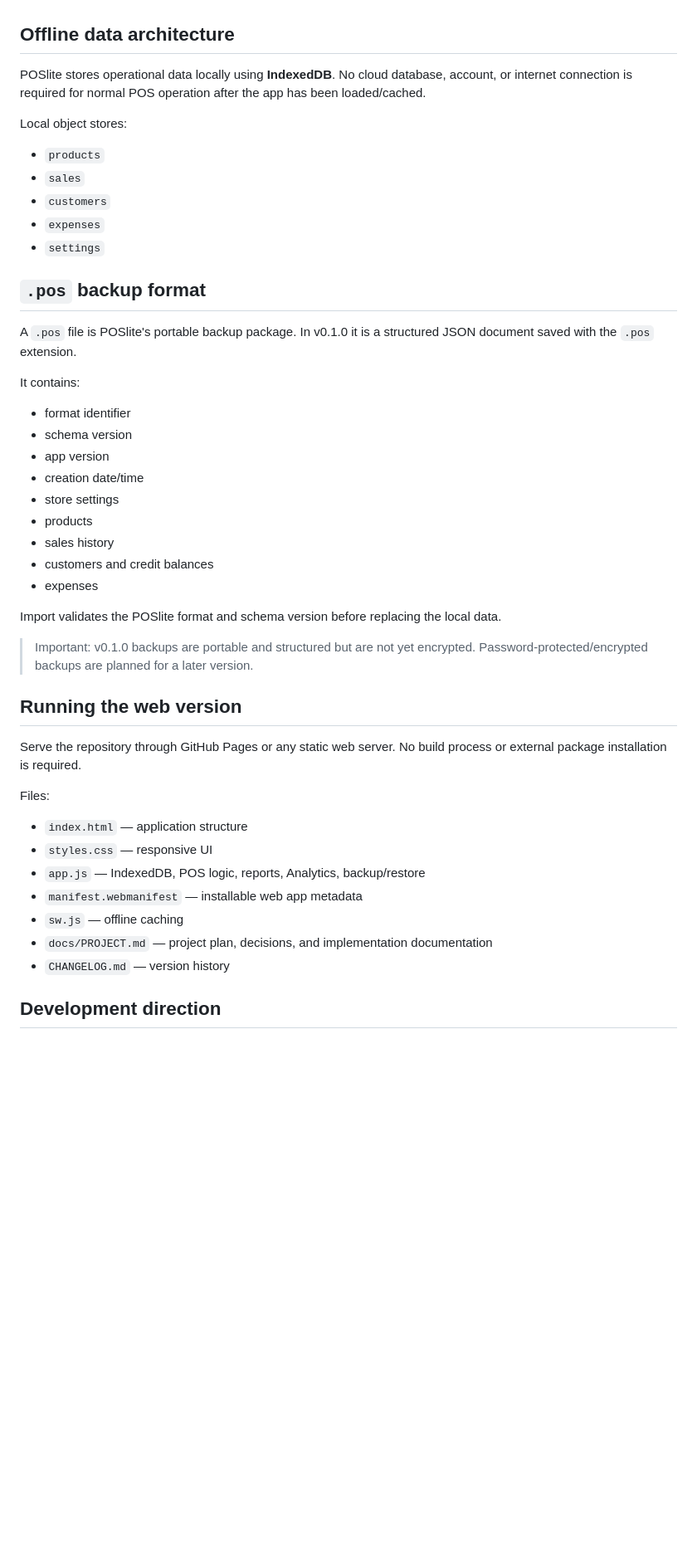
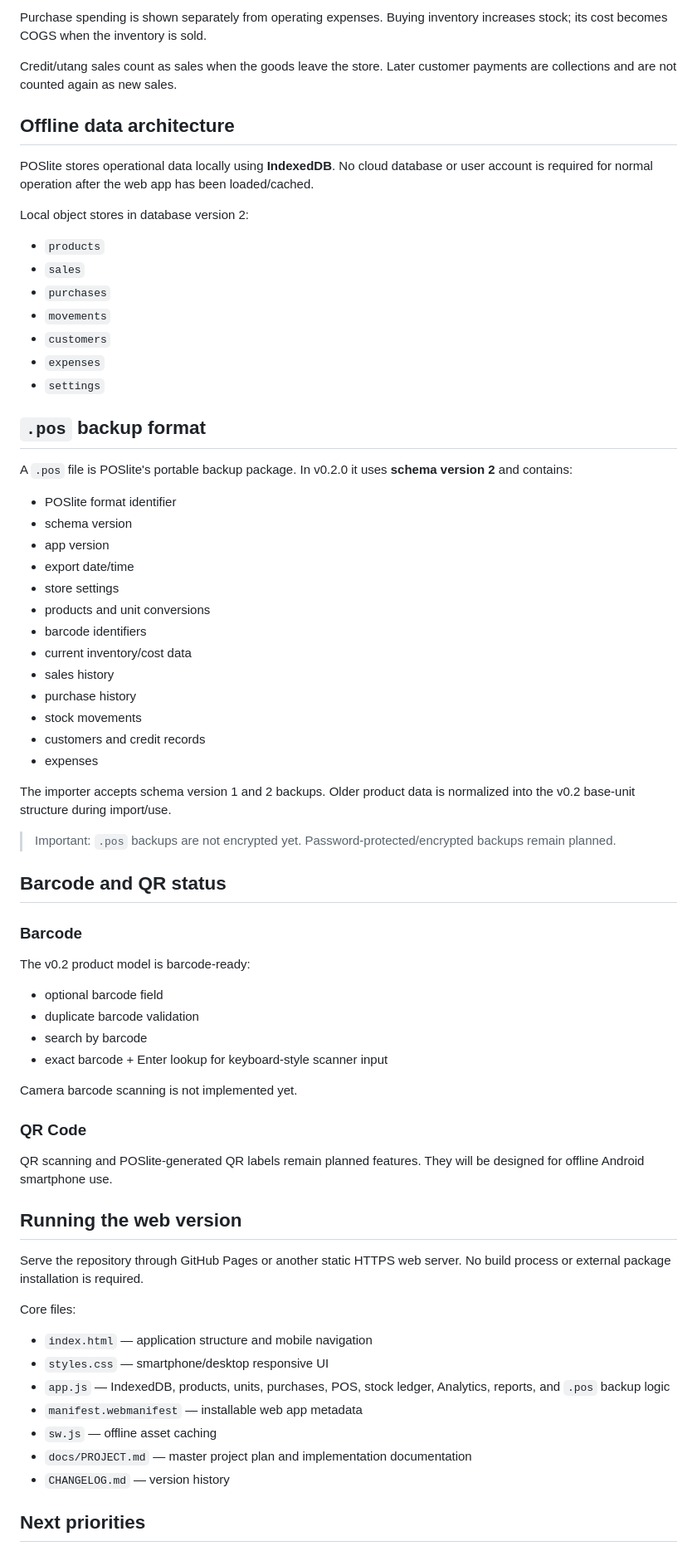
Before and after one commit to Brgysibulan/POSLITE, a Markdown page: README.md, the part around one of its changes. Shown at 83% size. Rendered like a GitHub page; blank space fills up the shorter version.

```diff
--- a/README.md
+++ b/README.md
@@ -25,49 +75,73 @@ The current phase is intentionally web-first. The long-term target is a native A
+Purchase spending is shown separately from operating expenses. Buying inventory increases stock; its cost becomes COGS when the inventory is sold.
+
+Credit/utang sales count as sales when the goods leave the store. Later customer payments are collections and are not counted again as new sales.
 
 ## Offline data architecture
 
-POSlite stores operational data locally using **IndexedDB**. No cloud database, account, or internet connection is required for normal POS operation after the app has been loaded/cached.
+POSlite stores operational data locally using **IndexedDB**. No cloud database or user account is required for normal operation after the web app has been loaded/cached.
 
-Local object stores:
+Local object stores in database version 2:
 
 - `products`
 - `sales`
+- `purchases`
+- `movements`
 - `customers`
 - `expenses`
 - `settings`
 
 ## `.pos` backup format
 
-A `.pos` file is POSlite's portable backup package. In v0.1.0 it is a structured JSON document saved with the `.pos` extension.
+A `.pos` file is POSlite's portable backup package. In v0.2.0 it uses **schema version 2** and contains:
 
-It contains:
-
-- format identifier
+- POSlite format identifier
 - schema version
 - app version
-- creation date/time
+- export date/time
 - store settings
-- products
+- products and unit conversions
+- barcode identifiers
+- current inventory/cost data
 - sales history
-- customers and credit balances
+- purchase history
+- stock movements
+- customers and credit records
 - expenses
 
-Import validates the POSlite format and schema version before replacing the local data.
+The importer accepts schema version 1 and 2 backups. Older product data is normalized into the v0.2 base-unit structure during import/use.
 
-> Important: v0.1.0 backups are portable and structured but are not yet encrypted. Password-protected/encrypted backups are planned for a later version.
+> Important: `.pos` backups are not encrypted yet. Password-protected/encrypted backups remain planned.
+
+## Barcode and QR status
+
+### Barcode
+
+The v0.2 product model is barcode-ready:
+
+- optional barcode field
+- duplicate barcode validation
+- search by barcode
+- exact barcode + Enter lookup for keyboard-style scanner input
+
+Camera barcode scanning is not implemented yet.
+
+### QR Code
+
+QR scanning and POSlite-generated QR labels remain planned features. They will be designed for offline Android smartphone use.
 
 ## Running the web version
 
-Serve the repository through GitHub Pages or any static web server. No build process or external package installation is required.
+Serve the repository through GitHub Pages or another static HTTPS web server. No build process or external package installation is required.
 
-Files:
+Core files:
 
-- `index.html` — application structure
-- `styles.css` — responsive UI
-- `app.js` — IndexedDB, POS logic, reports, Analytics, backup/restore
+- `index.html` — application structure and mobile navigation
+- `styles.css` — smartphone/desktop responsive UI
+- `app.js` — IndexedDB, products, units, purchases, POS, stock ledger, Analytics, reports, and `.pos` backup logic
 - `manifest.webmanifest` — installable web app metadata
-- `sw.js` — offline caching
-- `docs/PROJECT.md` — project plan, decisions, and implementation documentation
+- `sw.js` — offline asset caching
+- `docs/PROJECT.md` — master project plan and implementation documentation
 - `CHANGELOG.md` — version history
 
-## Development direction
+## Next priorities
 
```
Also changed, not shown: other parts of README.md (+70 -20 lines).
